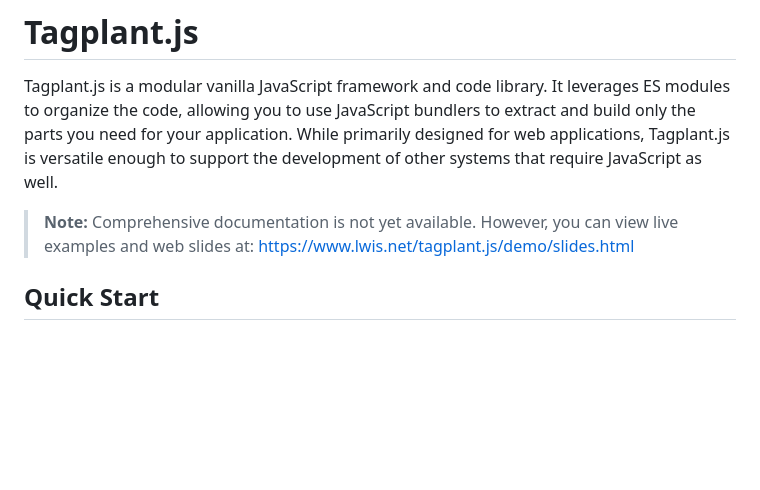
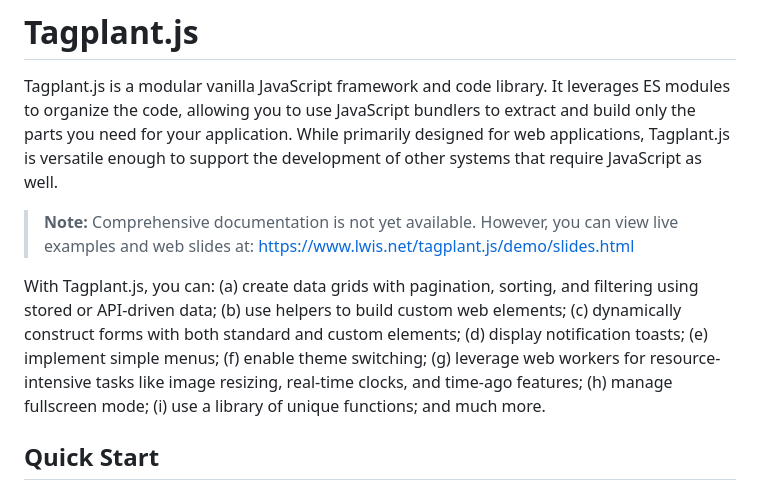
Before and after one commit to TomasBagdanavicius/tagplant.js, a Markdown page: README.md, the part around the change. Drawn GitHub-style; blank space fills up the shorter version.

Commit message:
Update README with latest information

```diff
--- a/README.md
+++ b/README.md
@@ -3,6 +3,8 @@
 Tagplant.js is a modular vanilla JavaScript framework and code library. It leverages ES modules to organize the code, allowing you to use JavaScript bundlers to extract and build only the parts you need for your application. While primarily designed for web applications, Tagplant.js is versatile enough to support the development of other systems that require JavaScript as well.
 
 > **Note:** Comprehensive documentation is not yet available. However, you can view live examples and web slides at: https://www.lwis.net/tagplant.js/demo/slides.html
+
+With Tagplant.js, you can: (a) create data grids with pagination, sorting, and filtering using stored or API-driven data; (b) use helpers to build custom web elements; (c) dynamically construct forms with both standard and custom elements; (d) display notification toasts; (e) implement simple menus; (f) enable theme switching; (g) leverage web workers for resource-intensive tasks like image resizing, real-time clocks, and time-ago features; (h) manage fullscreen mode; (i) use a library of unique functions; and much more.
 
 ## Quick Start
 
```
